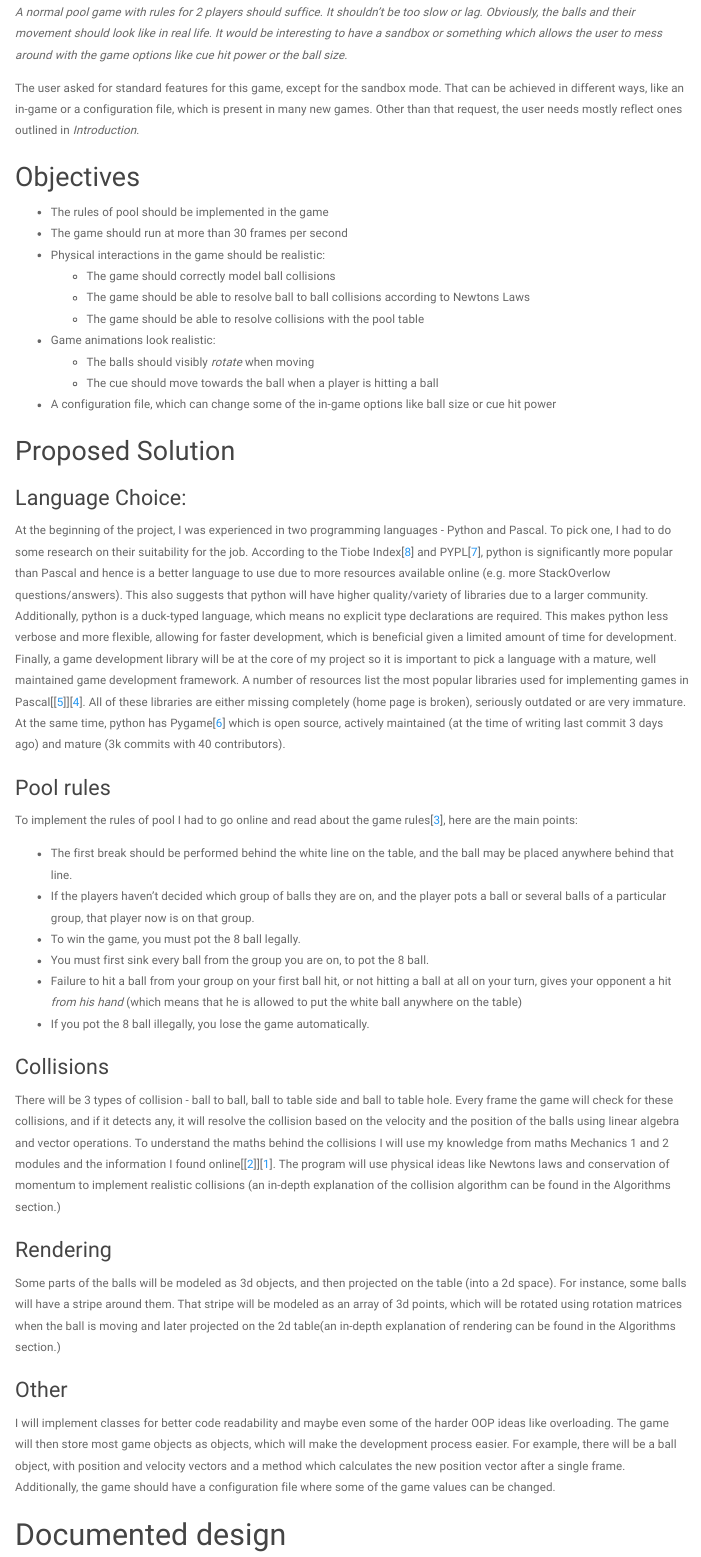
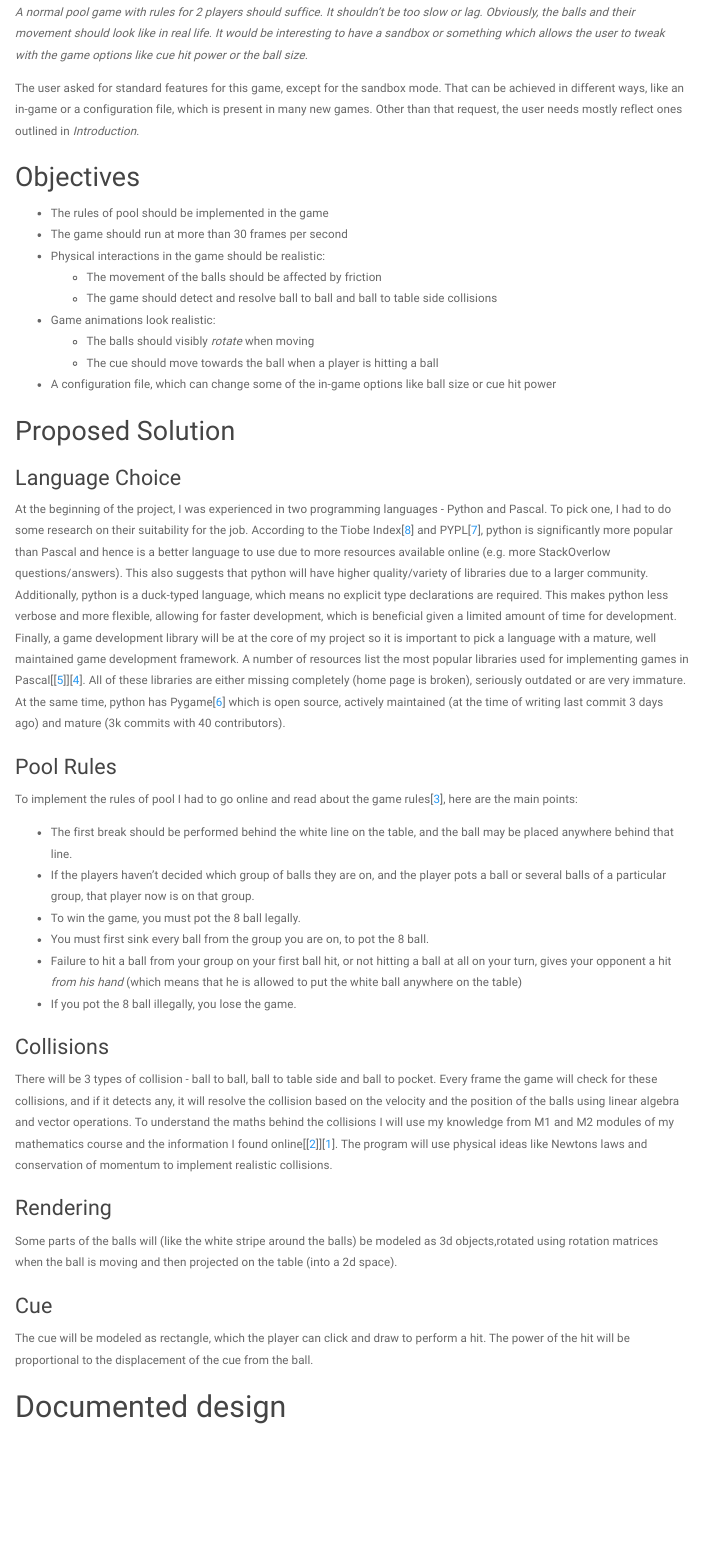
Before and after one commit to max-kov/cs-project, an R Markdown document (main.rmd): the page in a window 1100 px wide, from 790 px down before the commit and from 840 px down after it, so that both start at the same text. Rendered offline with R 4.5, knitr and Pandoc, with nearby package versions; menus at the side of the page are left out.

Commit message:
Small changes

```diff
--- a/main.rmd
+++ b/main.rmd
@@ -42,7 +44,7 @@ _We have found some pool games online, but most of them are player vs AI and req
 
 __Is there anything specific you want in the game?__
 
-_A normal pool game with rules for 2 players should suffice. It shouldn't be too slow or lag. Obviously, the balls and their movement should look like in real life. It would be interesting to have a sandbox or something which allows the user to mess around with the game options like cue hit power or the ball size._
+_A normal pool game with rules for 2 players should suffice. It shouldn't be too slow or lag. Obviously, the balls and their movement should look like in real life. It would be interesting to have a sandbox or something which allows the user to tweak with the game options like cue hit power or the ball size._
 
 The user asked for standard features for this game, except for the sandbox mode. That can be achieved in different ways, like an in-game or a configuration file, which is present in many new games. Other than that request, the user needs mostly reflect ones outlined in *Introduction*.
 
@@ -51,9 +53,8 @@ The user asked for standard features for this game, except for the sandbox mode.
 * The rules of pool should be implemented in the game
 * The game should run at more than 30 frames per second
 * Physical interactions in the game should be realistic:
-  * The game should correctly model ball collisions
-  * The game should be able to resolve ball to ball collisions according to Newtons Laws
-  * The game should be able to resolve collisions with the pool table
+  * The movement of the balls should be affected by friction
+  * The game should detect and resolve ball to ball and ball to table side collisions
 * Game animations look realistic:
   * The balls should visibly *rotate* when moving
   * The cue should move towards the ball when a player is hitting a ball
@@ -74,17 +75,17 @@ To implement the rules of pool I had to go online and read about the game rules[
 * To win the game, you must pot the 8 ball legally.
 * You must first sink every ball from the group you are on, to pot the 8 ball.
 * Failure to hit a ball from your group on your first ball hit, or not hitting a ball at all on your turn, gives your opponent a hit *from his hand* (which means that he is allowed to put the white ball anywhere on the table)
-* If you pot the 8 ball illegally, you lose the game automatically.
+* If you pot the 8 ball illegally, you lose the game.
 
 ### Collisions
-There will be 3 types of collision - ball to ball, ball to table side and ball to table hole. Every frame the game will check for these collisions, and if it detects any, it will resolve the collision based on the velocity and the position of the balls using linear algebra and vector operations.
-To understand the maths behind the collisions I will use my knowledge from maths Mechanics 1 and 2 modules and the information I found online[@wiki_elasticcollisions][@gamasutra]. The program will use physical ideas like Newtons laws and conservation of momentum to implement realistic collisions (an in-depth explanation of the collision algorithm can be found in the Algorithms section.)
+There will be 3 types of collision - ball to ball, ball to table side and ball to pocket. Every frame the game will check for these collisions, and if it detects any, it will resolve the collision based on the velocity and the position of the balls using linear algebra and vector operations.
+To understand the maths behind the collisions I will use my knowledge from M1 and M2 modules of my mathematics course and the information I found online[@wiki_elasticcollisions][@gamasutra]. The program will use physical ideas like Newtons laws and conservation of momentum to implement realistic collisions.
 
 ### Rendering
-Some parts of the balls will be modeled as 3d objects, and then projected on the table (into a 2d space). For instance, some balls will have a stripe around them. That stripe will be modeled as an array of 3d points, which will be rotated using rotation matrices when the ball is moving and later projected on the 2d table(an in-depth explanation of rendering can be found in the Algorithms section.)
+Some parts of the balls will (like the white stripe around the balls) be modeled as 3d objects,rotated using rotation matrices when the ball is moving and then projected on the table (into a 2d space).
 
-### Other
-I will implement classes for better code readability and maybe even some of the harder OOP ideas like overloading. The game will then store most game objects as objects, which will make the development process easier. For example, there will be a ball object, with position and velocity vectors and a method which calculates the new position vector after a single frame. Additionally, the game should have a configuration file where some of the game values can be changed.
+### Cue
+The cue will be modeled as rectangle, which the player can click and draw to perform a hit. The power of the hit will be proportional to the displacement of the cue from the ball.
 
 # Documented design
 
@@ -157,6 +158,9 @@ Because the cue stick is modeled as a rectangle, the problem here can be simplif
 The area of the green triangles equals the area of the cue, therefore the click is inside the cue.
 
 ![click outside cue](figures/cue2.png)
+
+### Friction
+
 
 ### The main game loop
 
```
Also changed, not shown: index.html, main.rmd (6 more changed lines).
